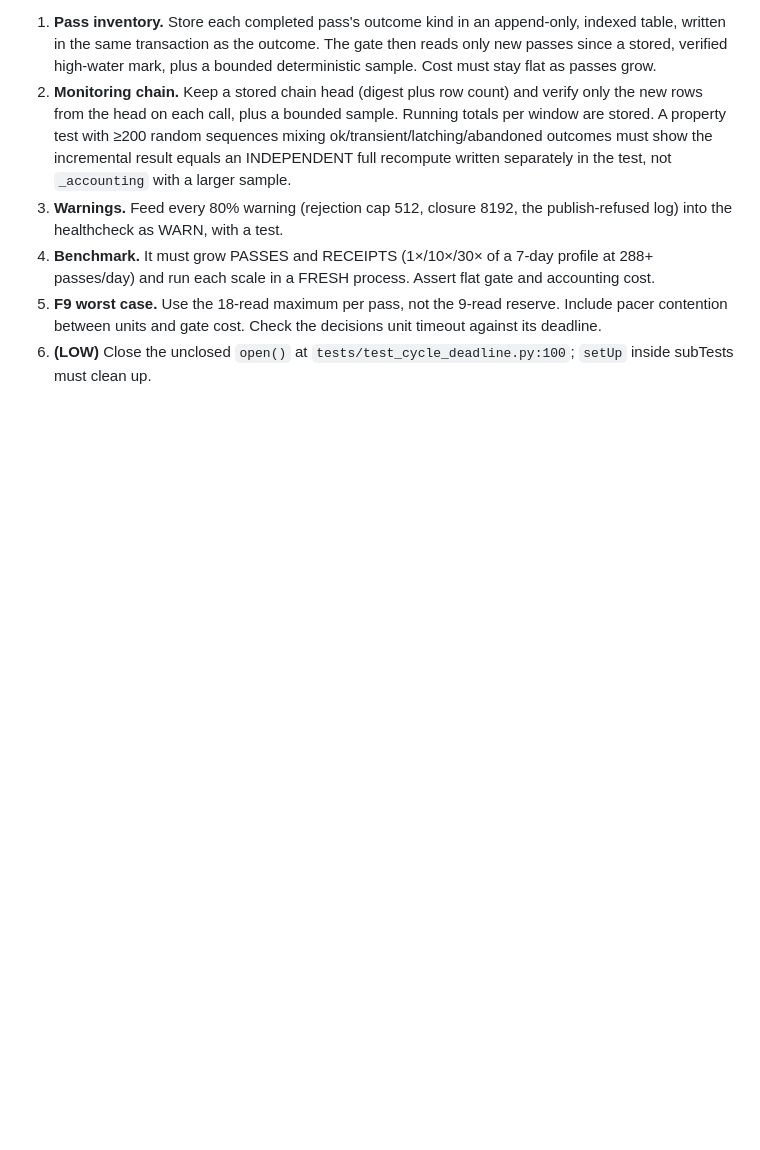
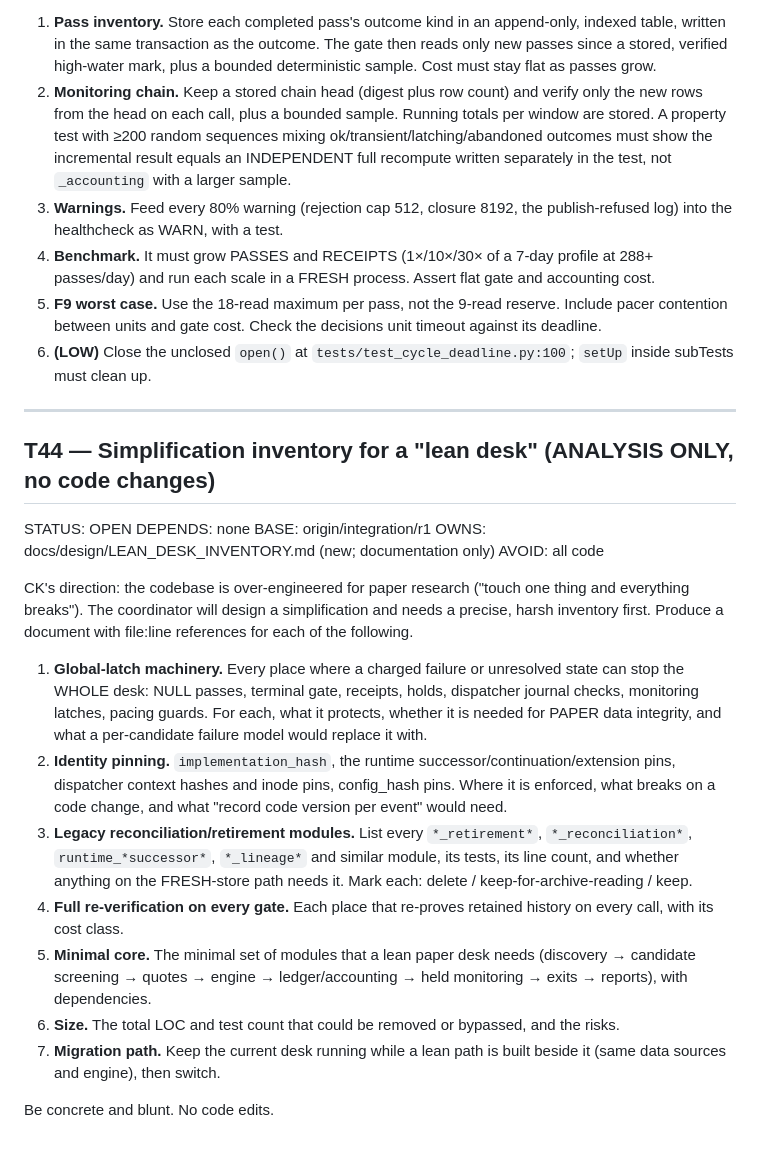
Before and after one commit to pixelmanager-cloud/solana-paper-desk, a Markdown page: TASKS.md, the part around the change. Rendered like a GitHub page; blank space fills up the shorter version.

Commit message:
Queue: T44 lean-desk simplification inventory (analysis only)
Co-Authored-By: Claude Opus 5.5 <noreply@anthropic.com>

```diff
--- a/TASKS.md
+++ b/TASKS.md
@@ -1733,3 +1733,23 @@ The T24R review measured gate loads of 17 + 2×(completed passes). Passes grow b
 4. **Benchmark.** It must grow PASSES and RECEIPTS (1×/10×/30× of a 7-day profile at 288+ passes/day) and run each scale in a FRESH process. Assert flat gate and accounting cost.
 5. **F9 worst case.** Use the 18-read maximum per pass, not the 9-read reserve. Include pacer contention between units and gate cost. Check the decisions unit timeout against its deadline.
 6. **(LOW)** Close the unclosed `open()` at `tests/test_cycle_deadline.py:100`; `setUp` inside subTests must clean up.
+
+---
+
+## T44 — Simplification inventory for a "lean desk" (ANALYSIS ONLY, no code changes)
+STATUS: OPEN
+DEPENDS: none
+BASE: origin/integration/r1
+OWNS: docs/design/LEAN_DESK_INVENTORY.md (new; documentation only)
+AVOID: all code
+
+CK's direction: the codebase is over-engineered for paper research ("touch one thing and everything breaks"). The coordinator will design a simplification and needs a precise, harsh inventory first. Produce a document with file:line references for each of the following.
+1. **Global-latch machinery.** Every place where a charged failure or unresolved state can stop the WHOLE desk: NULL passes, terminal gate, receipts, holds, dispatcher journal checks, monitoring latches, pacing guards. For each, what it protects, whether it is needed for PAPER data integrity, and what a per-candidate failure model would replace it with.
+2. **Identity pinning.** `implementation_hash`, the runtime successor/continuation/extension pins, dispatcher context hashes and inode pins, config_hash pins. Where it is enforced, what breaks on a code change, and what "record code version per event" would need.
+3. **Legacy reconciliation/retirement modules.** List every `*_retirement*`, `*_reconciliation*`, `runtime_*successor*`, `*_lineage*` and similar module, its tests, its line count, and whether anything on the FRESH-store path needs it. Mark each: delete / keep-for-archive-reading / keep.
+4. **Full re-verification on every gate.** Each place that re-proves retained history on every call, with its cost class.
+5. **Minimal core.** The minimal set of modules that a lean paper desk needs (discovery → candidate screening → quotes → engine → ledger/accounting → held monitoring → exits → reports), with dependencies.
+6. **Size.** The total LOC and test count that could be removed or bypassed, and the risks.
+7. **Migration path.** Keep the current desk running while a lean path is built beside it (same data sources and engine), then switch.
+
+Be concrete and blunt. No code edits.
```
